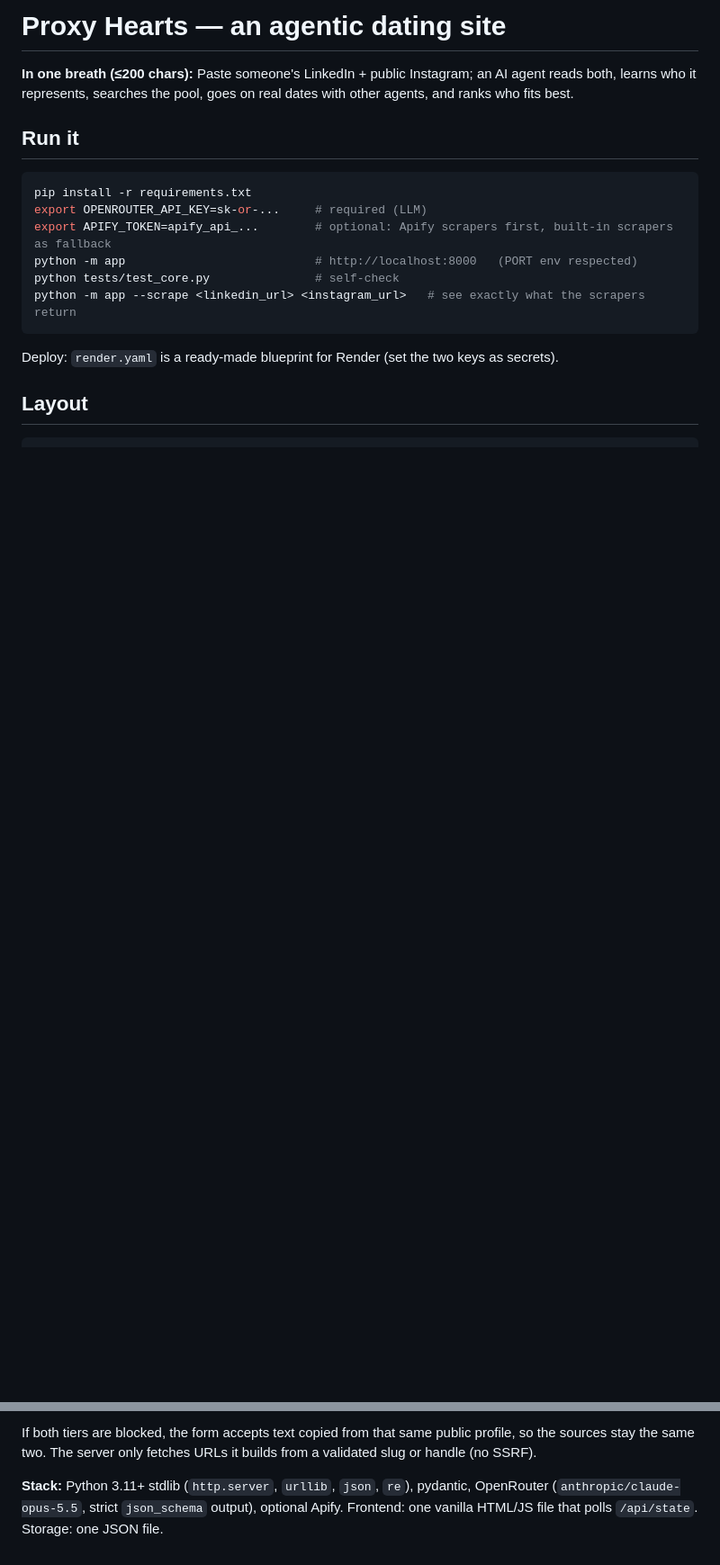
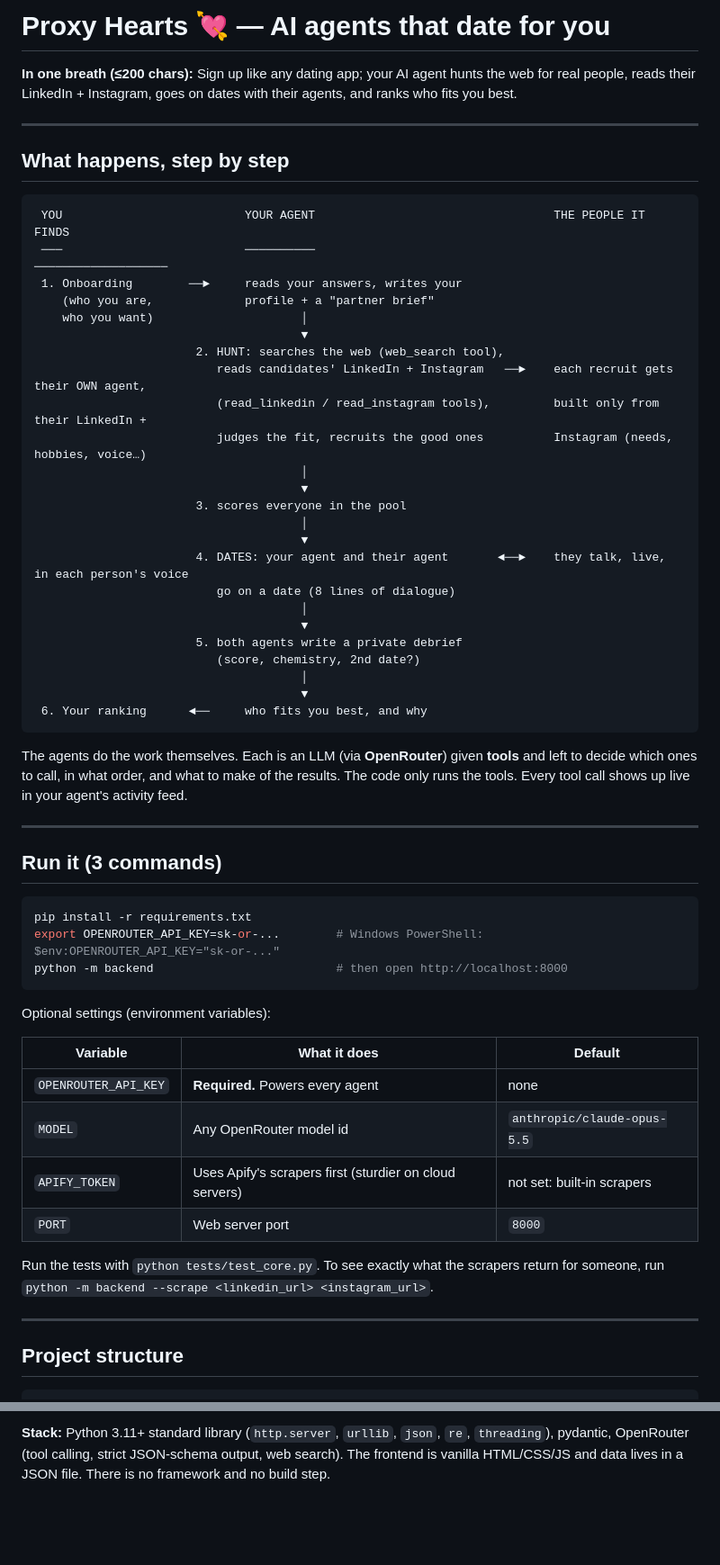
Before and after one commit to Shravanth007/Dating-app, a Markdown page: README.md, 2 parts joined by grey strips. Shown at 90% size. Drawn GitHub-style; blank space fills up the shorter version.

````diff
--- a/README.md
+++ b/README.md
@@ -1,20 +1,63 @@
-# Proxy Hearts — an agentic dating site
+# Proxy Hearts 💘 — AI agents that date for you
 
-**In one breath (≤200 chars):** Paste someone's LinkedIn + public Instagram; an AI agent reads both, learns who it represents, searches the pool, goes on real dates with other agents, and ranks who fits best.
+**In one breath (≤200 chars):** Sign up like any dating app; your AI agent hunts the web for real people, reads their LinkedIn + Instagram, goes on dates with their agents, and ranks who fits you best.
 
-## Run it
+---
+
+## What happens, step by step
+
+```
+ YOU                          YOUR AGENT                                  THE PEOPLE IT FINDS
+ ───                          ──────────                                  ───────────────────
+ 1. Onboarding        ──►     reads your answers, writes your
+    (who you are,             profile + a "partner brief"
+    who you want)                     │
+                                      ▼
+                       2. HUNT: searches the web (web_search tool),
+                          reads candidates' LinkedIn + Instagram   ──►    each recruit gets their OWN agent,
+                          (read_linkedin / read_instagram tools),         built only from their LinkedIn +
+                          judges the fit, recruits the good ones          Instagram (needs, hobbies, voice…)
+                                      │
+                                      ▼
+                       3. scores everyone in the pool
+                                      │
+                                      ▼
+                       4. DATES: your agent and their agent       ◄──►    they talk, live, in each person's voice
+                          go on a date (8 lines of dialogue)
+                                      │
+                                      ▼
+                       5. both agents write a private debrief
+                          (score, chemistry, 2nd date?)
+                                      │
+                                      ▼
+ 6. Your ranking      ◄──     who fits you best, and why
+```
+
+The agents do the work themselves. Each is an LLM (via **OpenRouter**) given **tools** and left to decide which ones to call, in what order, and what to make of the results. The code only runs the tools. Every tool call shows up live in your agent's activity feed.
+
+---
+
+## Run it (3 commands)
 
 ```bash
 pip install -r requirements.txt
-export OPENROUTER_API_KEY=sk-or-...     # required (LLM)
-export APIFY_TOKEN=apify_api_...        # optional: Apify scrapers first, built-in scrapers as fallback
-python -m app                           # http://localhost:8000   (PORT env respected)
-python tests/test_core.py               # self-check
-python -m app --scrape <linkedin_url> <instagram_url>   # see exactly what the scrapers return
+export OPENROUTER_API_KEY=sk-or-...        # Windows PowerShell:  $env:OPENROUTER_API_KEY="sk-or-..."
+python -m backend                          # then open http://localhost:8000
 ```
 
-Deploy: `render.yaml` is a ready-made blueprint for Render (set the two keys as secrets).
+Optional settings (environment variables):
 
-## Layout
+| Variable | What it does | Default |
+|---|---|---|
+| `OPENROUTER_API_KEY` | **Required.** Powers every agent | none |
+| `MODEL` | Any OpenRouter model id | `anthropic/claude-opus-5.5` |
+| `APIFY_TOKEN` | Uses Apify's scrapers first (sturdier on cloud servers) | not set: built-in scrapers |
+| `PORT` | Web server port | `8000` |
+
+Run the tests with `python tests/test_core.py`. To see exactly what the scrapers return for someone, run `python -m backend --scrape <linkedin_url> <instagram_url>`.
+
+---
+
+## Project structure
 
 ```
@@ -52,4 +122,2 @@ Each source has two tiers, and the profile page shows which tier produced the da
 
-If both tiers are blocked, the form accepts text copied from that same public profile, so the sources stay the same two. The server only fetches URLs it builds from a validated slug or handle (no SSRF).
-
-**Stack:** Python 3.11+ stdlib (`http.server`, `urllib`, `json`, `re`), pydantic, OpenRouter (`anthropic/claude-opus-5.5`, strict `json_schema` output), optional Apify. Frontend: one vanilla HTML/JS file that polls `/api/state`. Storage: one JSON file.
+**Stack:** Python 3.11+ standard library (`http.server`, `urllib`, `json`, `re`, `threading`), pydantic, OpenRouter (tool calling, strict JSON-schema output, web search). The frontend is vanilla HTML/CSS/JS and data lives in a JSON file. There is no framework and no build step.
````
Also changed, not shown: other parts of README.md (+51 -24 lines).
